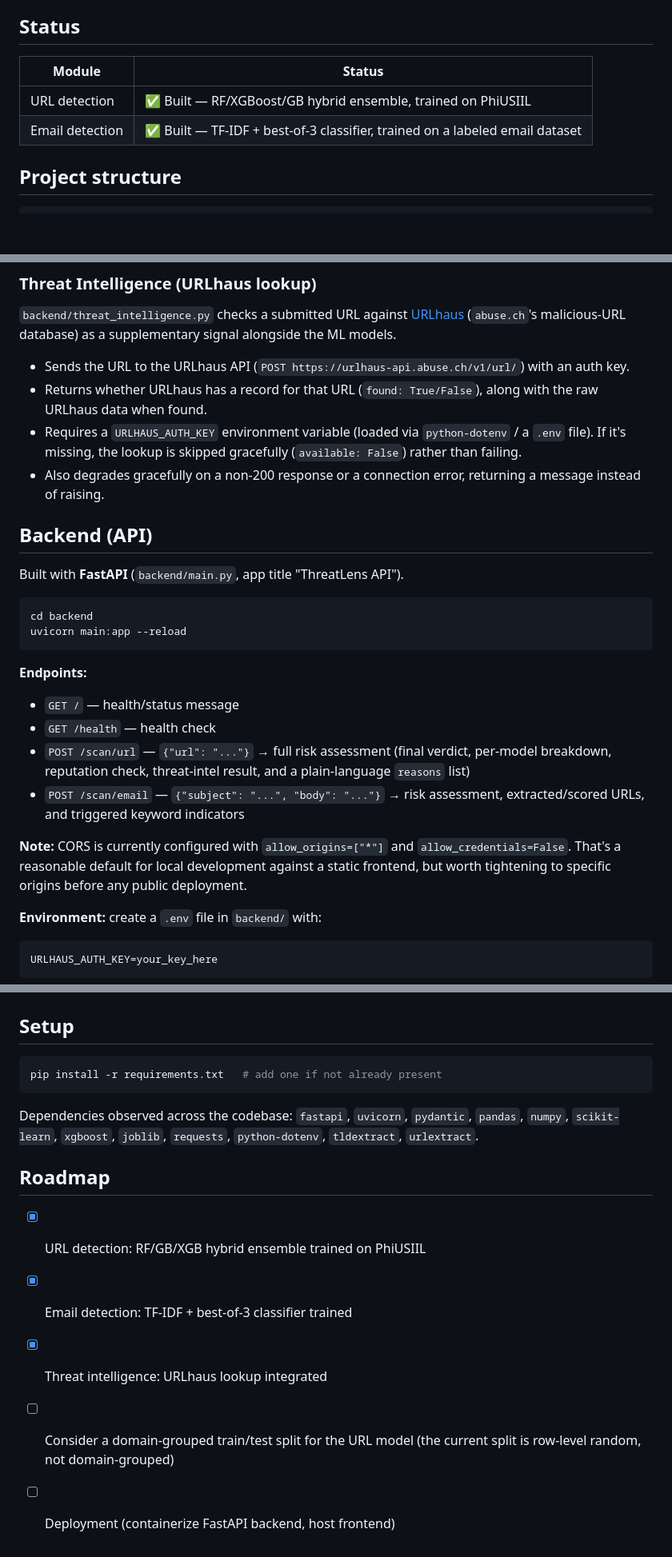
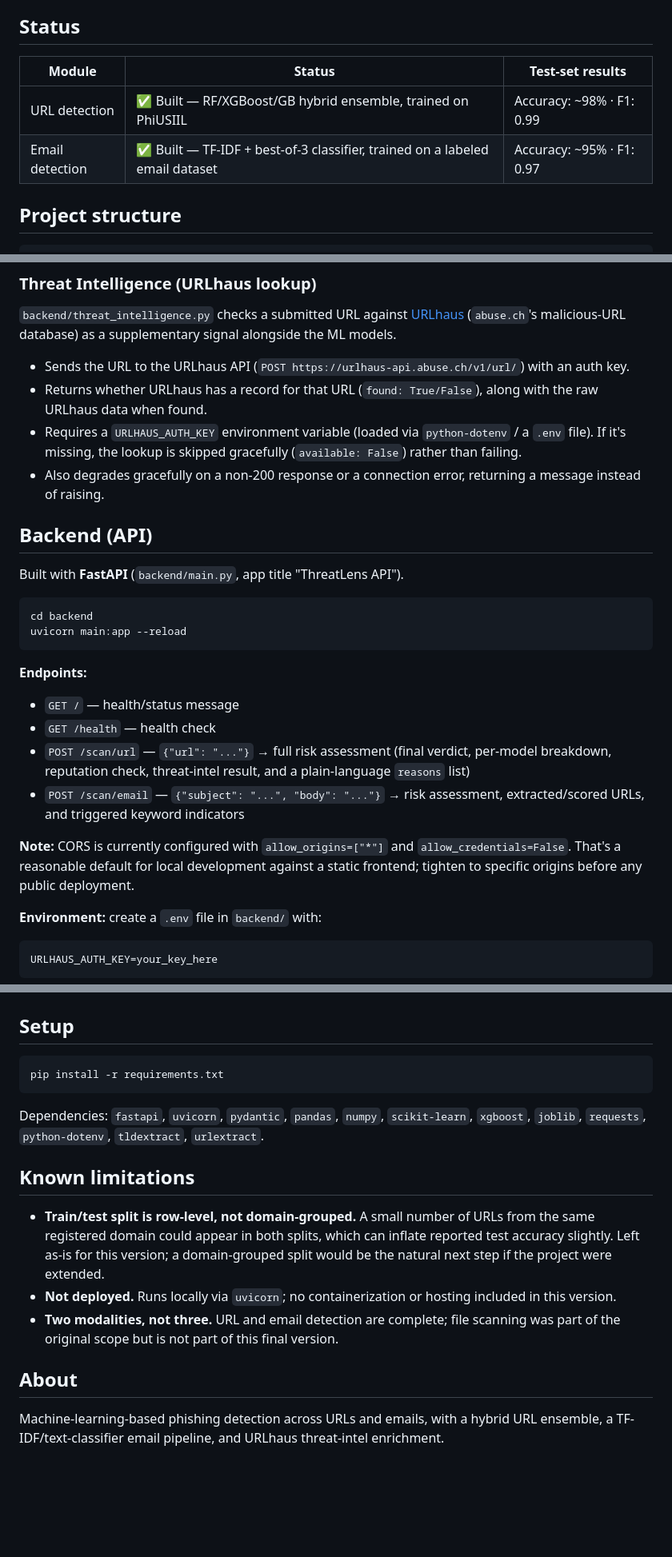
Before and after one commit to rimsha468/ThreatLens-multi-modal-phishing-detection, a Markdown page: README.md, 3 parts joined by grey strips. Shown at 80% size. GitHub-like rendering; blank space fills up the shorter version.

````diff
--- a/README.md
+++ b/README.md
@@ -7,10 +7,10 @@ FastAPI title in `backend/main.py`). Built as a Computer Science portfolio
 
 ## Status
 
-| Module | Status |
-|---|---|
-| URL detection | ✅ Built — RF/XGBoost/GB hybrid ensemble, trained on PhiUSIIL |
-| Email detection | ✅ Built — TF-IDF + best-of-3 classifier, trained on a labeled email dataset |
+| Module          | Status | Test-set results |
+| --------------- | ------ | ----------------- |
+| URL detection   | ✅ Built — RF/XGBoost/GB hybrid ensemble, trained on PhiUSIIL | Accuracy: ~98% · F1: 0.99 |
+| Email detection | ✅ Built — TF-IDF + best-of-3 classifier, trained on a labeled email dataset | Accuracy: ~95% · F1: 0.97 |
 
 ## Project structure
 
@@ -181,8 +172,8 @@ any URLs found inside it.
 [URLhaus](https://urlhaus.abuse.ch/) (`abuse.ch`'s malicious-URL
 database) as a supplementary signal alongside the ML models.
 
-- Sends the URL to the URLhaus API (`POST
-  https://urlhaus-api.abuse.ch/v1/url/`) with an auth key.
+- Sends the URL to the URLhaus API (`POST https://urlhaus-api.abuse.ch/v1/url/`)
+  with an auth key.
 - Returns whether URLhaus has a record for that URL (`found: True/False`),
   along with the raw URLhaus data when found.
 - Requires a `URLHAUS_AUTH_KEY` environment variable (loaded via
@@ -195,12 +186,13 @@ database) as a supplementary signal alongside the ML models.
 
 Built with **FastAPI** (`backend/main.py`, app title "ThreatLens API").
 
-```bash
+```
 cd backend
 uvicorn main:app --reload
 ```
 
 **Endpoints:**
+
 - `GET /` — health/status message
 - `GET /health` — health check
 - `POST /scan/url` — `{"url": "..."}` → full risk assessment (final
@@ -211,8 +203,8 @@ uvicorn main:app --reload
 
 **Note:** CORS is currently configured with `allow_origins=["*"]` and
 `allow_credentials=False`. That's a reasonable default for local
-development against a static frontend, but worth tightening to specific
-origins before any public deployment.
+development against a static frontend; tighten to specific origins before
+any public deployment.
 
 **Environment:** create a `.env` file in `backend/` with:
 
@@ -233,19 +225,29 @@ Static UI in `frontend/index.html`, calling the backend API.
 
 ## Setup
 
-```bash
-pip install -r requirements.txt   # add one if not already present
+```
+pip install -r requirements.txt
 ```
 
-Dependencies observed across the codebase: `fastapi`, `uvicorn`,
-`pydantic`, `pandas`, `numpy`, `scikit-learn`, `xgboost`, `joblib`,
-`requests`, `python-dotenv`, `tldextract`, `urlextract`.
+Dependencies: `fastapi`, `uvicorn`, `pydantic`, `pandas`, `numpy`,
+`scikit-learn`, `xgboost`, `joblib`, `requests`, `python-dotenv`,
+`tldextract`, `urlextract`.
 
-## Roadmap
+## Known limitations
 
-- [x] URL detection: RF/GB/XGB hybrid ensemble trained on PhiUSIIL
-- [x] Email detection: TF-IDF + best-of-3 classifier trained
-- [x] Threat intelligence: URLhaus lookup integrated
-- [ ] Consider a domain-grouped train/test split for the URL model (the
-      current split is row-level random, not domain-grouped)
-- [ ] Deployment (containerize FastAPI backend, host frontend)
+- **Train/test split is row-level, not domain-grouped.** A small number
+  of URLs from the same registered domain could appear in both splits,
+  which can inflate reported test accuracy slightly. Left as-is for this
+  version; a domain-grouped split would be the natural next step if the
+  project were extended.
+- **Not deployed.** Runs locally via `uvicorn`; no containerization or
+  hosting included in this version.
+- **Two modalities, not three.** URL and email detection are complete;
+  file scanning was part of the original scope but is not part of this
+  final version.
+
+## About
+
+Machine-learning-based phishing detection across URLs and emails, with a
+hybrid URL ensemble, a TF-IDF/text-classifier email pipeline, and URLhaus
+threat-intel enrichment.
````
Also changed, not shown: other parts of README.md (+19 -28 lines).
